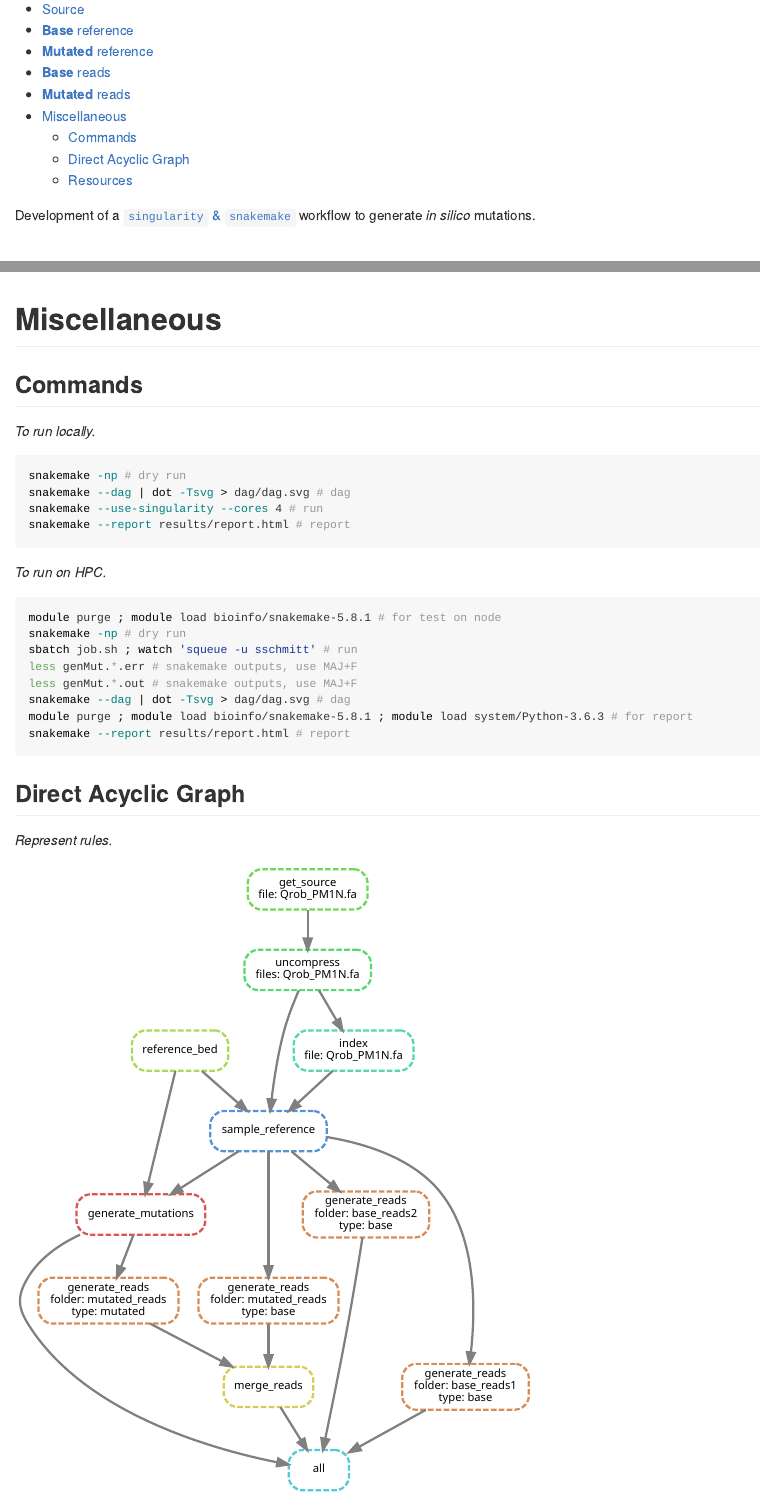
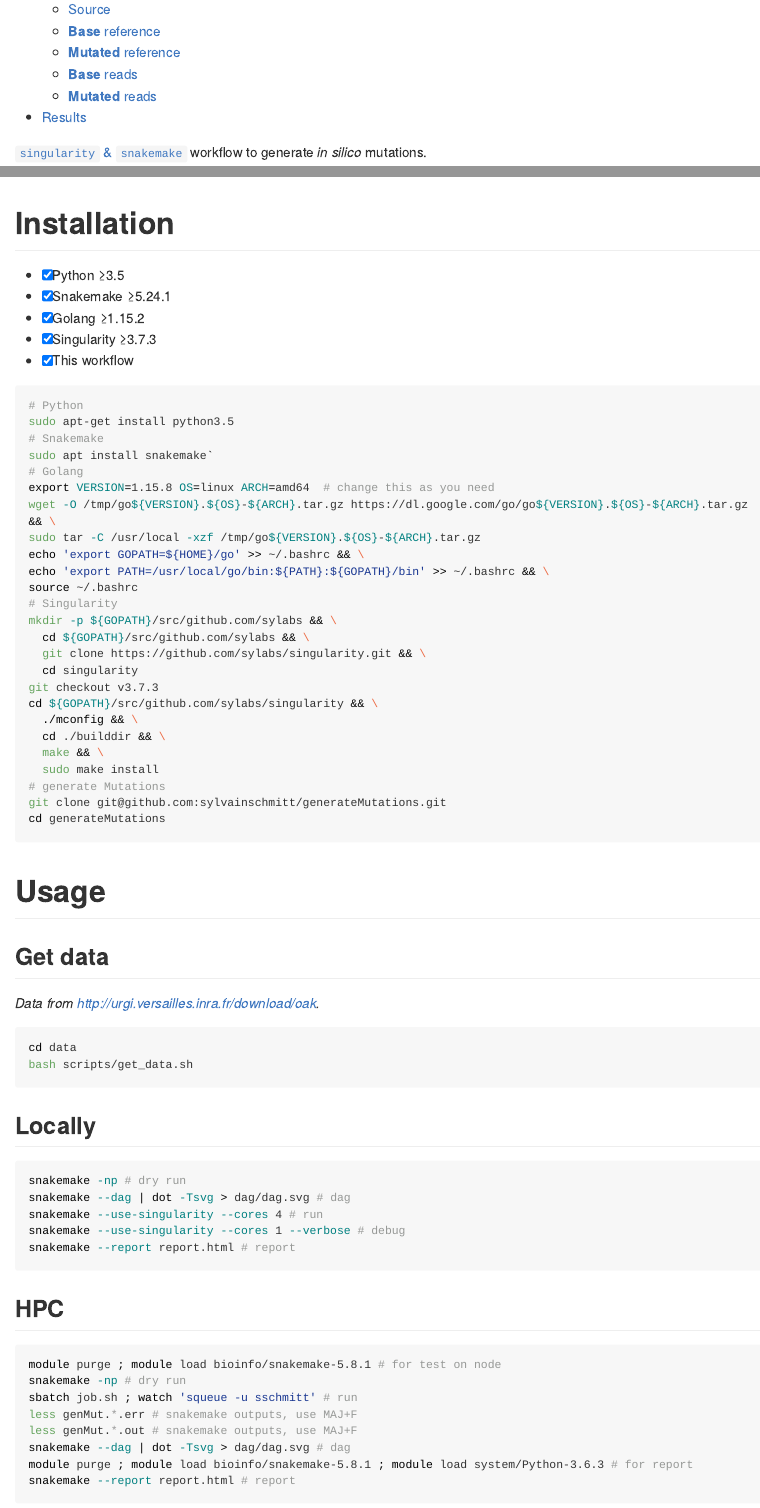
Before and after one commit to sylvainschmitt/generateMutations, an R Markdown document (README.Rmd): the page in a window 1100 px wide, from 150 px down before the commit and from 300 px down after it, so that both start at the same text, and a second part further down, joined at a grey line. The pictures show the output file README.md that the author committed with the source, drawn offline in the style of GitHub; long lines of code are wrapped.

Commit message:
# generateMutation 0.1.9009 * data/ * updated README

````diff
--- a/README.Rmd
+++ b/README.Rmd
@@ -19,8 +19,77 @@ opts_chunk$set(echo = F, message = F, warning = F, fig.height = 6, fig.width = 8
                cache = F, cache.lazy = F)
 ```
 
-Development of a [`singularity` & `snakemake`](https://github.com/sylvainschmitt/snakemake_singularity) workflow to generate *in silico* mutations.
+[`singularity` & `snakemake`](https://github.com/sylvainschmitt/snakemake_singularity) workflow to generate *in silico* mutations.
 
-# Source
+```{r dag}
+knitr::include_graphics("dag/dag.svg")
+```
 
-**Issue with the rule on genologin.**
+# Installation
+
+- [x] Python ≥3.5
+- [x] Snakemake ≥5.24.1
+- [x] Golang ≥1.15.2
+- [x] Singularity ≥3.7.3
+- [x] This workflow
+
+```{bash, eval=F, echo=T}
+# Python
+sudo apt-get install python3.5
+# Snakemake
+sudo apt install snakemake`
+# Golang
+export VERSION=1.15.8 OS=linux ARCH=amd64  # change this as you need
+wget -O /tmp/go${VERSION}.${OS}-${ARCH}.tar.gz https://dl.google.com/go/go${VERSION}.${OS}-${ARCH}.tar.gz && \
+sudo tar -C /usr/local -xzf /tmp/go${VERSION}.${OS}-${ARCH}.tar.gz
+echo 'export GOPATH=${HOME}/go' >> ~/.bashrc && \
+echo 'export PATH=/usr/local/go/bin:${PATH}:${GOPATH}/bin' >> ~/.bashrc && \
+source ~/.bashrc
+# Singularity
+mkdir -p ${GOPATH}/src/github.com/sylabs && \
+  cd ${GOPATH}/src/github.com/sylabs && \
+  git clone https://github.com/sylabs/singularity.git && \
+  cd singularity
+git checkout v3.7.3
+cd ${GOPATH}/src/github.com/sylabs/singularity && \
+  ./mconfig && \
+  cd ./builddir && \
+  make && \
+  sudo make install
+# generate Mutations
+git clone git@github.com:sylvainschmitt/generateMutations.git
+cd generateMutations
+```
+
+# Usage
+
+## Get data
+
+*Data from http://urgi.versailles.inra.fr/download/oak.*
+
+```{bash, eval=F, echo=T}
+cd data
+bash scripts/get_data.sh
+```
+
+## Locally
+
+```{bash, eval=F, echo=T}
+snakemake -np # dry run
+snakemake --dag | dot -Tsvg > dag/dag.svg # dag
+snakemake --use-singularity --cores 4 # run
+snakemake --use-singularity --cores 1 --verbose # debug
+snakemake --report report.html # report
+```
+
+## HPC
+
+```{bash, eval=F, echo=T}
+module purge ; module load bioinfo/snakemake-5.8.1 # for test on node
+snakemake -np # dry run
+sbatch job.sh ; watch 'squeue -u sschmitt' # run
+less genMut.*.err # snakemake outputs, use MAJ+F
+less genMut.*.out # snakemake outputs, use MAJ+F
+snakemake --dag | dot -Tsvg > dag/dag.svg # dag
+module purge ; module load bioinfo/snakemake-5.8.1 ; module load system/Python-3.6.3 # for report
+snakemake --report report.html # report
@@ -84,14 +158,6 @@ include_graphics("https://dridk.me/images/post17/transition_transversion.png")
     * Sequencing machine: `r yaml::read_yaml("config/config.yml")$sequencing$illumina`
     * Number of reads: `r yaml::read_yaml("config/config.yml")$sequencing$n_reads` (150X)
 
-# Miscellaneous
 
-## Commands
+# Results
 
-*To run locally.*
-
-```{bash, eval=F, echo=T}
-snakemake -np # dry run
-snakemake --dag | dot -Tsvg > dag/dag.svg # dag
-snakemake --use-singularity --cores 4 # run
-snakemake --report report.html # report
@@ -98,18 +170,13 @@ snakemake --report report.html # report
 ```
 
-*To run on HPC.*
+<!-- ## Resources -->
 
-```{bash, eval=F, echo=T}
-module purge ; module load bioinfo/snakemake-5.8.1 # for test on node
-snakemake -np # dry run
-sbatch job.sh ; watch 'squeue -u sschmitt' # run
-less genMut.*.err # snakemake outputs, use MAJ+F
-less genMut.*.out # snakemake outputs, use MAJ+F
-snakemake --dag | dot -Tsvg > dag/dag.svg # dag
-module purge ; module load bioinfo/snakemake-5.8.1 ; module load system/Python-3.6.3 # for report
-snakemake --report report.html # report
-```
+<!-- * [TreeMutation pages](https://treemutation.netlify.app/mutations-detection.html#in-silico-mutations) -->
+<!-- * [genologin skanemake template](https://forgemia.inra.fr/bios4biol/workflows/-/tree/06c6a5cb3206a594f9a535ba8d3df3e64682a8bc/Snakemake/template_dev) -->
+<!-- * [Oak genome A4 snakemake](https://forgemia.inra.fr/genome_a4/genome_a4) -->
+<!-- * [singularity images from forgemia](https://forgemia.inra.fr/gafl/singularity) -->
+<!-- * [biocontainers](https://biocontainers.pro/tools/bioconductor-biostrings) -->
 
-## Direct Acyclic Graph
+<!-- * https://forgemia.inra.fr/adminforgemia/doc-public/-/wikis/Gitlab-Container-Registry -->
+<!-- * https://souchal.pages.in2p3.fr/hugo-perso/2019/09/20/tutorial-singularity-and-docker/ -->
 
-*Represent rules.*
--- a/scripts/generate_mutations.R
+++ b/scripts/generate_mutations.R
@@ -8,10 +8,16 @@
 mut_file <-  snakemake@output[[1]] # "results/mutated_reference/mutation.tsv"
 mut_ref <- snakemake@output[[2]] # "results/mutated_reference/mutated_reference.fa"
 
+# # manual
+# mutation_number <-  yaml::read_yaml("config/config.yml")$mutations$number
+# R <- yaml::read_yaml("config/config.yml")$mutations$R
+# bed <- "results/base_reference/base_reference.bed"
+# base_ref <- "results/base_reference/base_reference.fa"
+# mut_file <-  "results/mutated_reference/mutation.tsv"
+# mut_ref <- "results/mutated_reference/mutated_reference.fa"
+
 library(tidyverse)
 library(Biostrings)
 
 mute_type <- function(ref, R){
-  odds <- runif(length(ref))
-  type <- rep("transversion", length(ref))
-  type[odds > R] <- "transition"
+  type <- c("transition", "transversion")[rbinom(length(ref), 1, R) + 1]
@@ -21,3 +29,8 @@ mute_type <- function(ref, R){
 mute <- function(ref, type){
   transition <- c("G", "T", "C", "A")
   names(transition) <- c("A", "C", "T", "G")
+  transversion1 <- c("C", "A", "G", "T")
+  names(transversion1) <- c("A", "C", "T", "G")
+  transversion2 <- c("T", "G", "A", "C")
+  names(transversion2) <- c("A", "C", "T", "G")
+  alt <- NA
@@ -44 +49,5 @@ mutations_tab <- data.frame(position = mutations,
 
+mutations_tab <- data.frame(
+  CHROM = ref[1]@ranges@NAMES,
+  POS = mutations,
+  REF = unlist(ref[[1]][mutations])) %>%
@@ -46,3 +58,4 @@ muted <- replaceAt(ref, IRangesList(mutations), mutations_tab$alt)
+muted <- replaceAt(ref, IRangesList(mutations), mutations_tab$ALT)
 
 write_tsv(mutations_tab, file = mut_file)
 writeXStringSet(muted, mut_ref)
````
Also changed, not shown: NEWS.md (+4 -0 lines), README.md, README.Rmd (53 more changed lines), scripts/generate_mutations.R (21 more changed lines), 6 other files.
